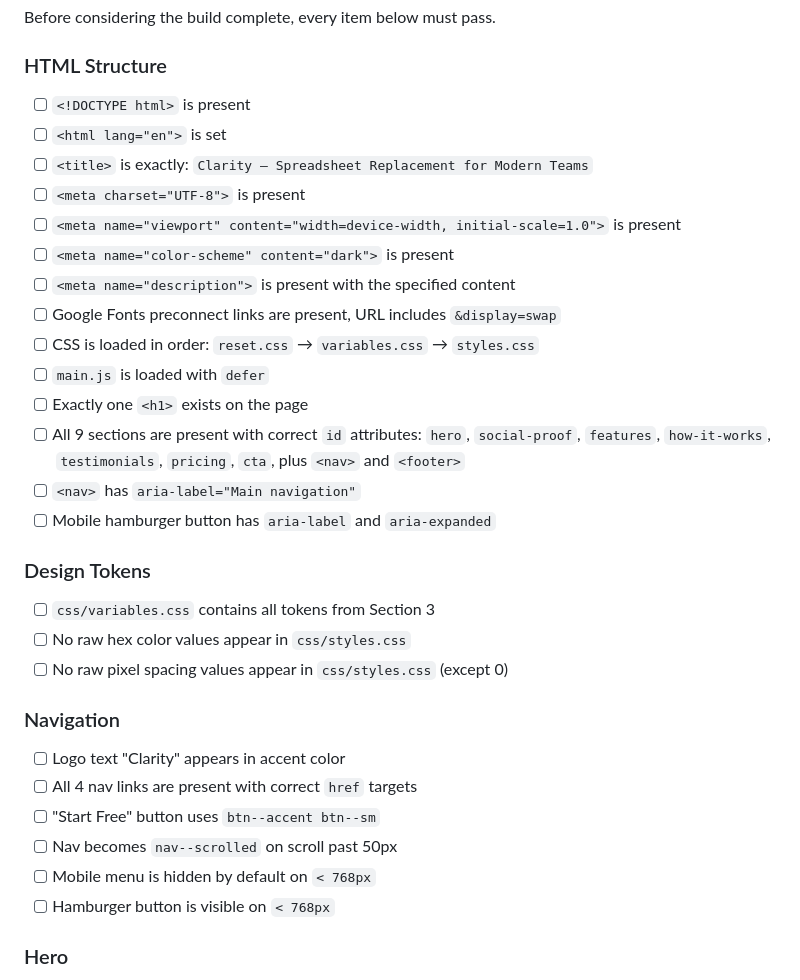
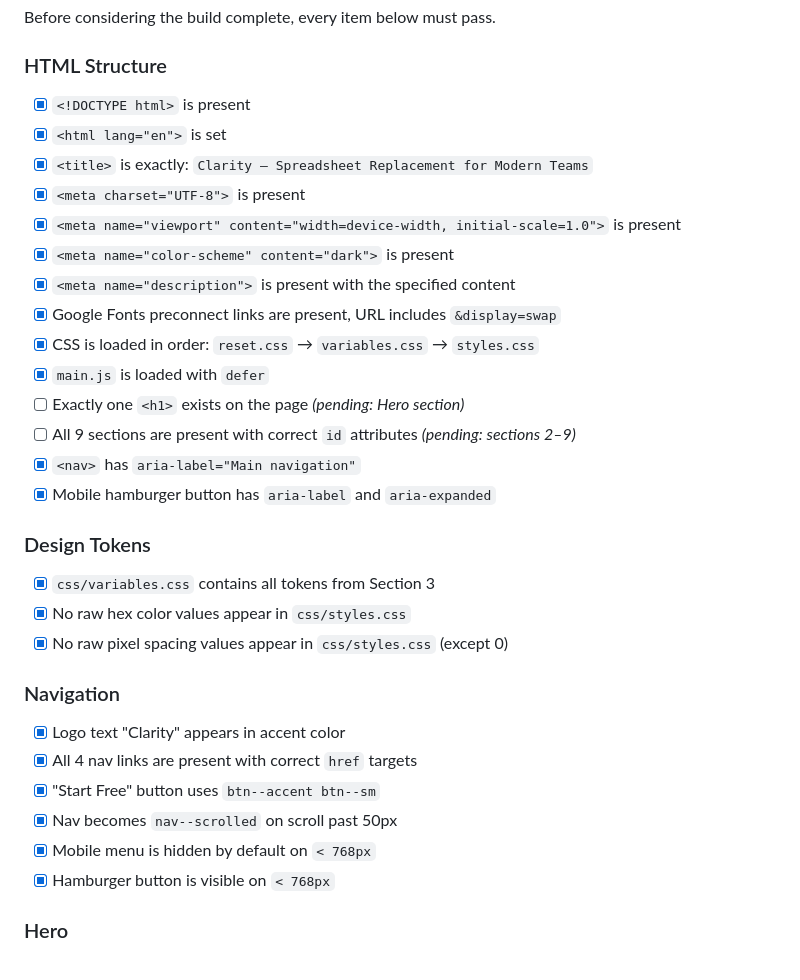
Before and after one commit to mhdphp/clarity-landing-test, a Markdown page: CLAUDE.md, the part around one of its changes. GitHub-like rendering.

```diff
--- a/CLAUDE.md
+++ b/CLAUDE.md
@@ -947,33 +947,33 @@ The modal is the page's primary conversion mechanism. It MUST be built to the fo
 Before considering the build complete, every item below must pass.
 
 ### HTML Structure
-- [ ] `<!DOCTYPE html>` is present
-- [ ] `<html lang="en">` is set
-- [ ] `<title>` is exactly: `Clarity — Spreadsheet Replacement for Modern Teams`
-- [ ] `<meta charset="UTF-8">` is present
-- [ ] `<meta name="viewport" content="width=device-width, initial-scale=1.0">` is present
-- [ ] `<meta name="color-scheme" content="dark">` is present
-- [ ] `<meta name="description">` is present with the specified content
-- [ ] Google Fonts preconnect links are present, URL includes `&display=swap`
-- [ ] CSS is loaded in order: `reset.css` → `variables.css` → `styles.css`
-- [ ] `main.js` is loaded with `defer`
-- [ ] Exactly one `<h1>` exists on the page
-- [ ] All 9 sections are present with correct `id` attributes: `hero`, `social-proof`, `features`, `how-it-works`, `testimonials`, `pricing`, `cta`, plus `<nav>` and `<footer>`
-- [ ] `<nav>` has `aria-label="Main navigation"`
-- [ ] Mobile hamburger button has `aria-label` and `aria-expanded`
+- [x] `<!DOCTYPE html>` is present
+- [x] `<html lang="en">` is set
+- [x] `<title>` is exactly: `Clarity — Spreadsheet Replacement for Modern Teams`
+- [x] `<meta charset="UTF-8">` is present
+- [x] `<meta name="viewport" content="width=device-width, initial-scale=1.0">` is present
+- [x] `<meta name="color-scheme" content="dark">` is present
+- [x] `<meta name="description">` is present with the specified content
+- [x] Google Fonts preconnect links are present, URL includes `&display=swap`
+- [x] CSS is loaded in order: `reset.css` → `variables.css` → `styles.css`
+- [x] `main.js` is loaded with `defer`
+- [ ] Exactly one `<h1>` exists on the page *(pending: Hero section)*
+- [ ] All 9 sections are present with correct `id` attributes *(pending: sections 2–9)*
+- [x] `<nav>` has `aria-label="Main navigation"`
+- [x] Mobile hamburger button has `aria-label` and `aria-expanded`
 
 ### Design Tokens
-- [ ] `css/variables.css` contains all tokens from Section 3
-- [ ] No raw hex color values appear in `css/styles.css`
-- [ ] No raw pixel spacing values appear in `css/styles.css` (except 0)
+- [x] `css/variables.css` contains all tokens from Section 3
+- [x] No raw hex color values appear in `css/styles.css`
+- [x] No raw pixel spacing values appear in `css/styles.css` (except 0)
 
 ### Navigation
-- [ ] Logo text "Clarity" appears in accent color
-- [ ] All 4 nav links are present with correct `href` targets
-- [ ] "Start Free" button uses `btn--accent btn--sm`
-- [ ] Nav becomes `nav--scrolled` on scroll past 50px
-- [ ] Mobile menu is hidden by default on `< 768px`
-- [ ] Hamburger button is visible on `< 768px`
+- [x] Logo text "Clarity" appears in accent color
+- [x] All 4 nav links are present with correct `href` targets
+- [x] "Start Free" button uses `btn--accent btn--sm`
+- [x] Nav becomes `nav--scrolled` on scroll past 50px
+- [x] Mobile menu is hidden by default on `< 768px`
+- [x] Hamburger button is visible on `< 768px`
 
 ### Hero
 - [ ] Eyebrow label is present and styled as a pill (accent-muted background, accent text)
```
Also changed, not shown: other parts of CLAUDE.md (+30 -30 lines).
